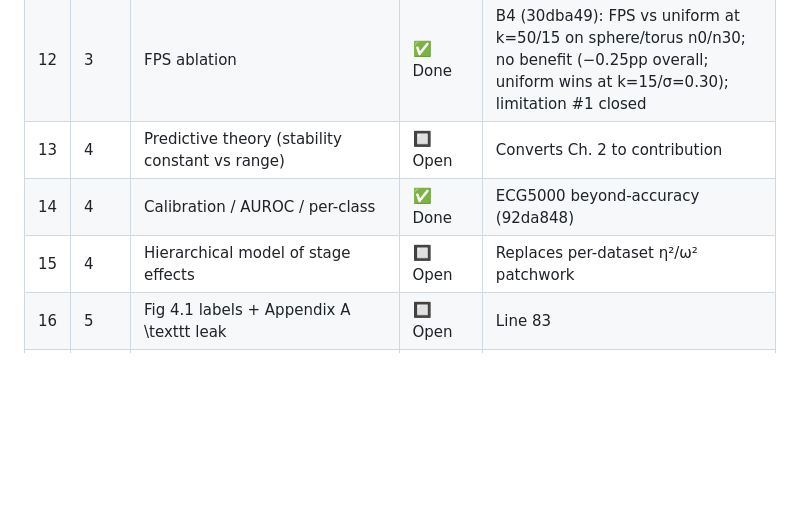
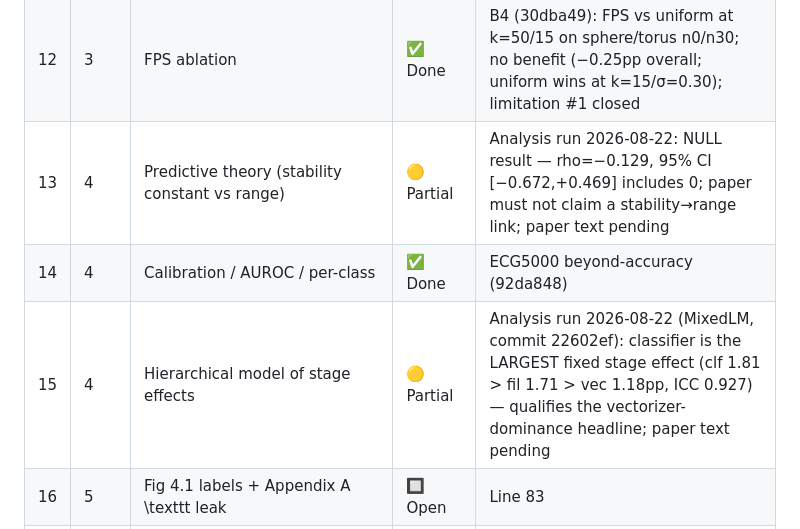
Before and after one commit to KRUZZZZY/tda-benchmark, a Markdown page: EXPANSION_PLAN.md, the part around the change. Drawn GitHub-style; blank space fills up the shorter version.

Commit message:
docs: EXPANSION_PLAN tracker — #13 (predictive theory, NULL) and #15 (hierarchical model, classifier-largest) analysis done, paper text pending

```diff
--- a/EXPANSION_PLAN.md
+++ b/EXPANSION_PLAN.md
@@ -137,9 +137,9 @@ Statuses reflect the repo state at the time of recording (HEAD `c3ae98b`). "Part
 | 10 | 3 | Hyperparameter-sensitivity arm | ✅ Done | B3 (30dba49): one-param-at-a-time grids; vec range 5.75→4.75pp (ECG200), 1.75→1.62pp (MNIST); dominance not a default-settings artefact |
 | 11 | 3 | Cross-library replication (GUDHI/Ripser-native) | 🔲 Open | Weak-alpha fragility already found |
 | 12 | 3 | FPS ablation | ✅ Done | B4 (30dba49): FPS vs uniform at k=50/15 on sphere/torus n0/n30; no benefit (−0.25pp overall; uniform wins at k=15/σ=0.30); limitation #1 closed |
-| 13 | 4 | Predictive theory (stability constant vs range) | 🔲 Open | Converts Ch. 2 to contribution |
+| 13 | 4 | Predictive theory (stability constant vs range) | 🟡 Partial | Analysis run 2026-08-22: NULL result — rho=−0.129, 95% CI [−0.672,+0.469] includes 0; paper must not claim a stability→range link; paper text pending |
 | 14 | 4 | Calibration / AUROC / per-class | ✅ Done | ECG5000 beyond-accuracy (92da848) |
-| 15 | 4 | Hierarchical model of stage effects | 🔲 Open | Replaces per-dataset η²/ω² patchwork |
+| 15 | 4 | Hierarchical model of stage effects | 🟡 Partial | Analysis run 2026-08-22 (MixedLM, commit 22602ef): classifier is the LARGEST fixed stage effect (clf 1.81 > fil 1.71 > vec 1.18pp, ICC 0.927) — qualifies the vectorizer-dominance headline; paper text pending |
 | 16 | 5 | Fig 4.1 labels + Appendix A \texttt leak | 🔲 Open | Line 83 |
 | 17 | 5 | Ch. 6 practitioner decision tree | 🔲 Open | With evidence grades |
 | 18 | 5 | Threats-to-validity section (§5.2 → construct/internal/external) | 🔲 Open | |
```
